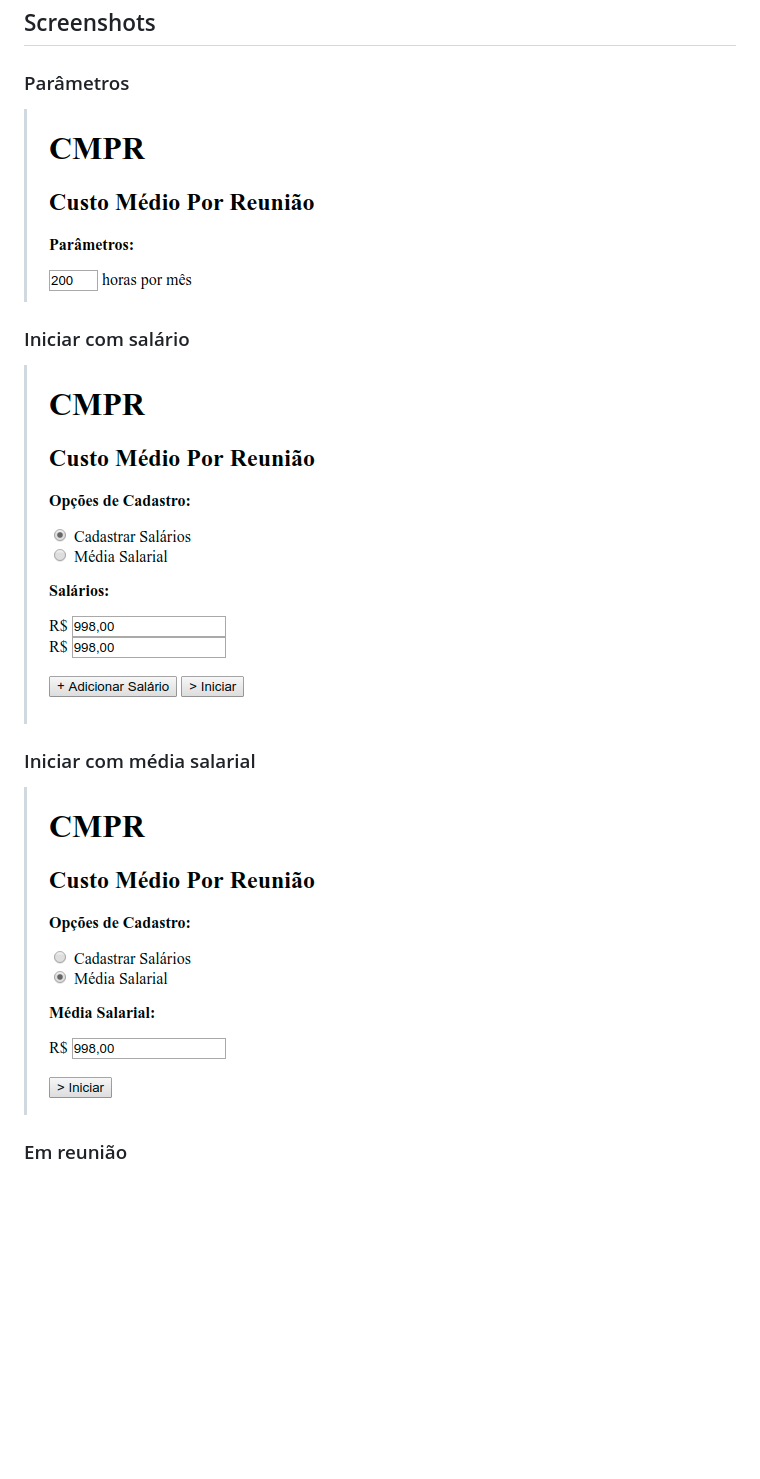
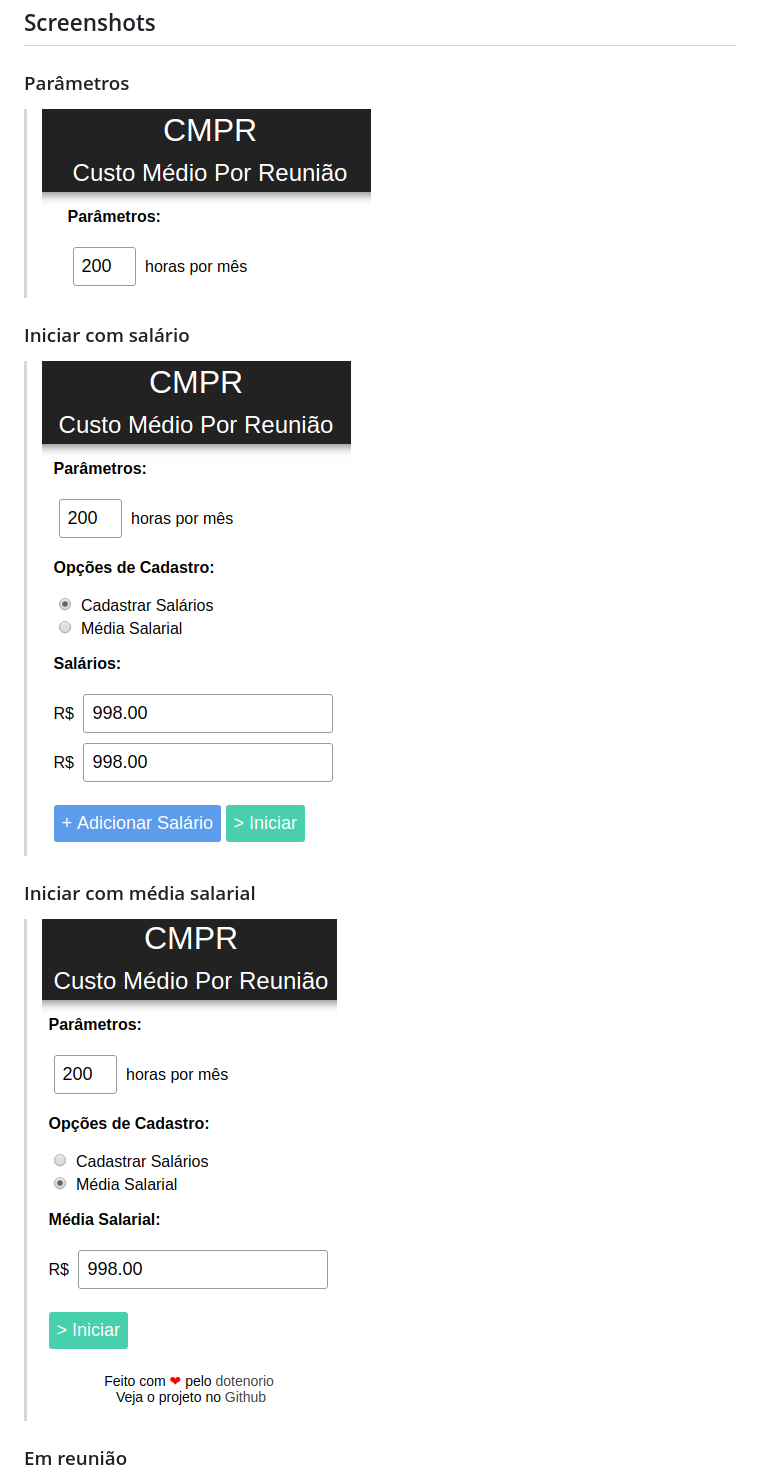
Before and after one commit to dotenorio/cmpr, a Markdown page: README.md, the part around the change printed below. GitHub-like rendering; pictures changed too: screenshots/parameters.png, screenshots/start-average.png, screenshots/start-salary.png; blank space fills up the shorter version.

Commit message:
docs: ✏️ Fix issue #7 make prints with new CSS
Make prints to README with new Styles

```diff
--- a/README.md
+++ b/README.md
@@ -6,15 +6,15 @@ Custo Médio Por Reunião
 
 ### Parâmetros
 
-> ![Screenshot: Parameters](https://github.com/dotenorio/cmpr/blob/master/screenshots/parameters.png)
+> ![Screenshot: Parameters](./screenshots/parameters.png)
 
 ### Iniciar com salário
 
-> ![Screenshot: Start Salary](https://github.com/dotenorio/cmpr/blob/master/screenshots/start-salary.png)
+> ![Screenshot: Start Salary](./screenshots/start-salary.png)
 
 ### Iniciar com média salarial
 
-> ![Screenshot: Start Average](https://github.com/dotenorio/cmpr/blob/master/screenshots/start-average.png)
+> ![Screenshot: Start Average](./screenshots/start-average.png)
 
 ### Em reunião
 
```
Also changed, not shown: other parts of README.md (+2 -2 lines), screenshots/in-meeting.png, screenshots/resume.png.
